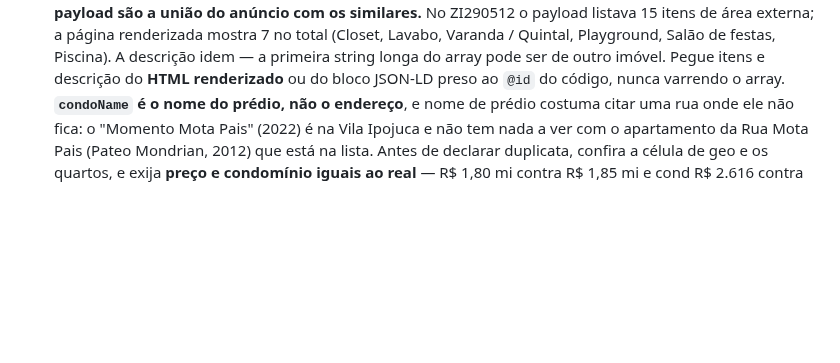
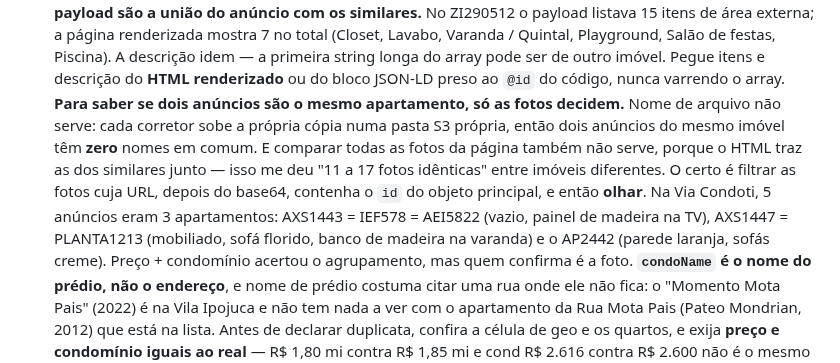
Before and after one commit to aagrjr/imoveis-2027, a Markdown page: CONTEXTO.md, the part around the change. GitHub-like rendering; blank space fills up the shorter version.

Commit message:
CONTEXTO: como confirmar que dois anuncios sao o mesmo imovel
Nome de arquivo nao serve -- cada corretor sobe a propria copia, entao
o mesmo apartamento da zero em comum. Comparar todas as fotos da pagina
tambem nao, porque vem as dos similares junto. Filtre pelo id do objeto
principal e olhe as fotos.

Na Via Condoti, 5 anuncios eram 3 apartamentos.

Co-Authored-By: Claude Opus 5 <noreply@anthropic.com>

```diff
--- a/CONTEXTO.md
+++ b/CONTEXTO.md
@@ -181,6 +181,17 @@ ignorou filtros por URL, o VivaReal funcionou, e a busca nunca mais saiu de lá.
   festas, Piscina). A descrição idem — a primeira string longa do array pode ser
   de outro imóvel. Pegue itens e descrição do **HTML renderizado** ou do bloco
   JSON-LD preso ao `@id` do código, nunca varrendo o array.
+  **Para saber se dois anúncios são o mesmo apartamento, só as fotos decidem.**
+  Nome de arquivo não serve: cada corretor sobe a própria cópia numa pasta S3
+  própria, então dois anúncios do mesmo imóvel têm **zero** nomes em comum. E
+  comparar todas as fotos da página também não serve, porque o HTML traz as dos
+  similares junto — isso me deu "11 a 17 fotos idênticas" entre imóveis
+  diferentes. O certo é filtrar as fotos cuja URL, depois do base64, contenha o
+  `id` do objeto principal, e então **olhar**. Na Via Condoti, 5 anúncios eram 3
+  apartamentos: AXS1443 = IEF578 = AEI5822 (vazio, painel de madeira na TV),
+  AXS1447 = PLANTA1213 (mobiliado, sofá florido, banco de madeira na varanda) e
+  o AP2442 (parede laranja, sofás creme). Preço + condomínio acertou o
+  agrupamento, mas quem confirma é a foto.
   **`condoName` é o nome do prédio, não o endereço**, e nome de prédio costuma
   citar uma rua onde ele não fica: o "Momento Mota Pais" (2022) é na Vila Ipojuca
   e não tem nada a ver com o apartamento da Rua Mota Pais (Pateo Mondrian, 2012)
```
